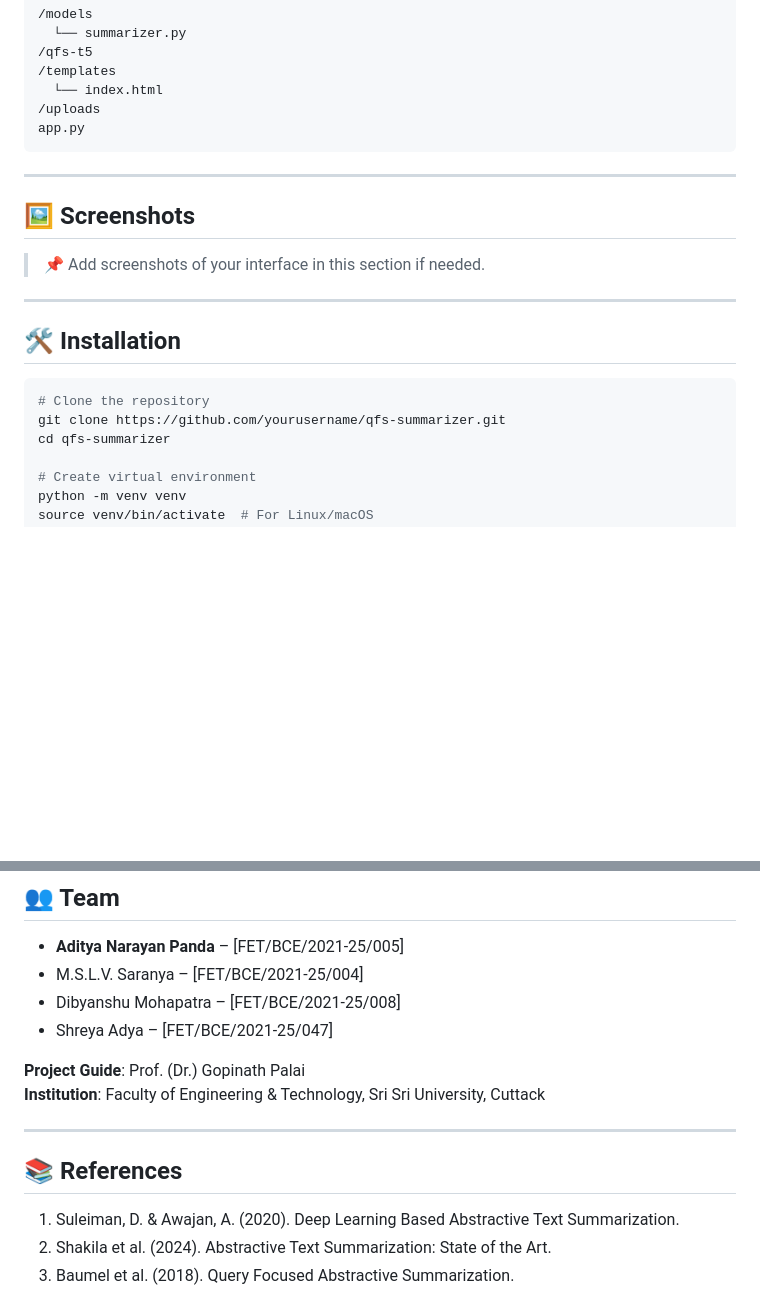
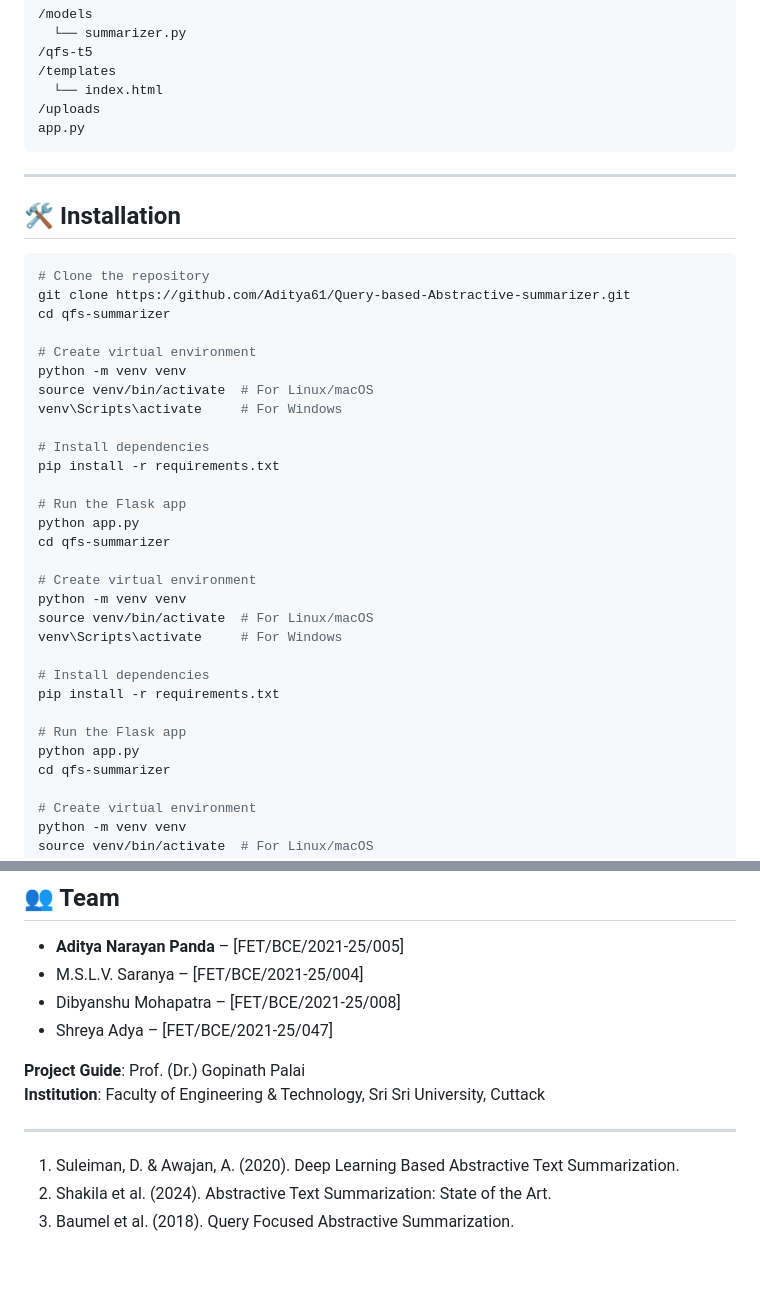
Before and after one commit to Aditya61/Query-based-Abstractive-summarizer, a Markdown page: README.md, 2 parts joined by grey strips. GitHub-like rendering; blank space fills up the shorter version.

Commit message:
Update README with installation instructions and links
Removed the screenshots section and updated the repository clone link. Consolidated the installation instructions for clarity.

````diff
--- a/README.md
+++ b/README.md
@@ -111,17 +111,35 @@ app.py
 
 ---
 
-## 🖼️ Screenshots
-
-> 📌 Add screenshots of your interface in this section if needed.
-
----
-
 ## 🛠️ Installation
 
 ```bash
 # Clone the repository
-git clone https://github.com/yourusername/qfs-summarizer.git
+git clone https://github.com/Aditya61/Query-based-Abstractive-summarizer.git
+cd qfs-summarizer
+
+# Create virtual environment
+python -m venv venv
+source venv/bin/activate  # For Linux/macOS
+venv\Scripts\activate     # For Windows
+
+# Install dependencies
+pip install -r requirements.txt
+
+# Run the Flask app
+python app.py
+cd qfs-summarizer
+
+# Create virtual environment
+python -m venv venv
+source venv/bin/activate  # For Linux/macOS
+venv\Scripts\activate     # For Windows
+
+# Install dependencies
+pip install -r requirements.txt
+
+# Run the Flask app
+python app.py
 cd qfs-summarizer
 
 # Create virtual environment
@@ -149,9 +167,6 @@ python app.py
 **Institution**: Faculty of Engineering & Technology, Sri Sri University, Cuttack
 
 ---
-
-## 📚 References
-
 1. Suleiman, D. & Awajan, A. (2020). Deep Learning Based Abstractive Text Summarization.
 2. Shakila et al. (2024). Abstractive Text Summarization: State of the Art.
 3. Baumel et al. (2018). Query Focused Abstractive Summarization.
````
